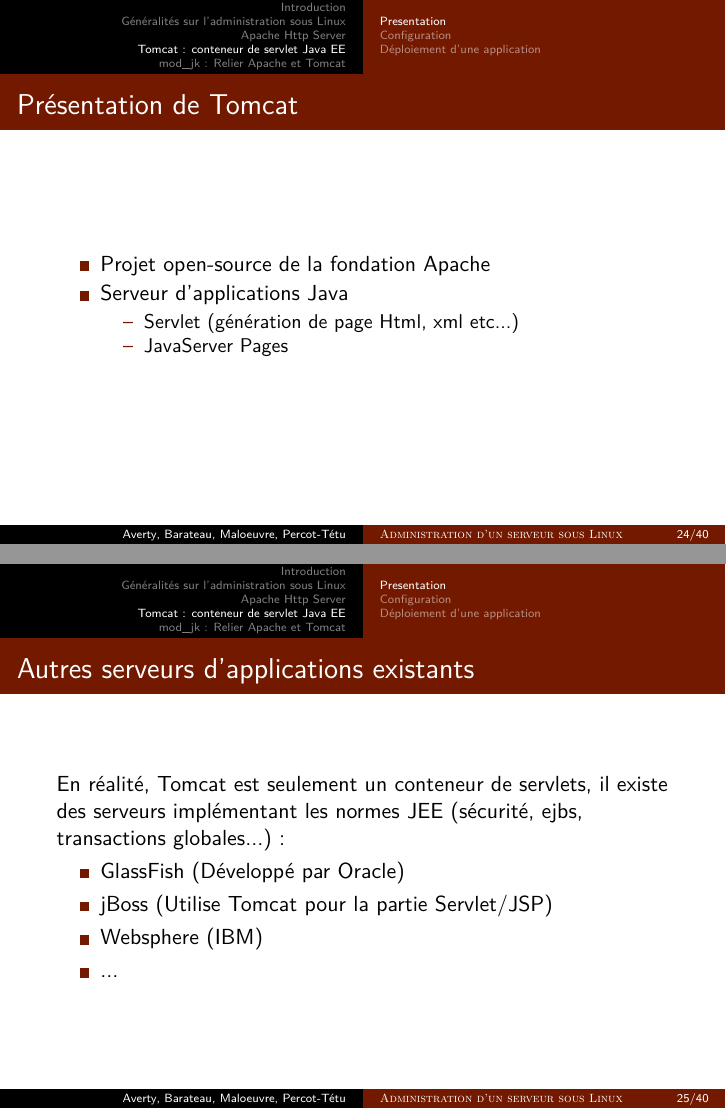
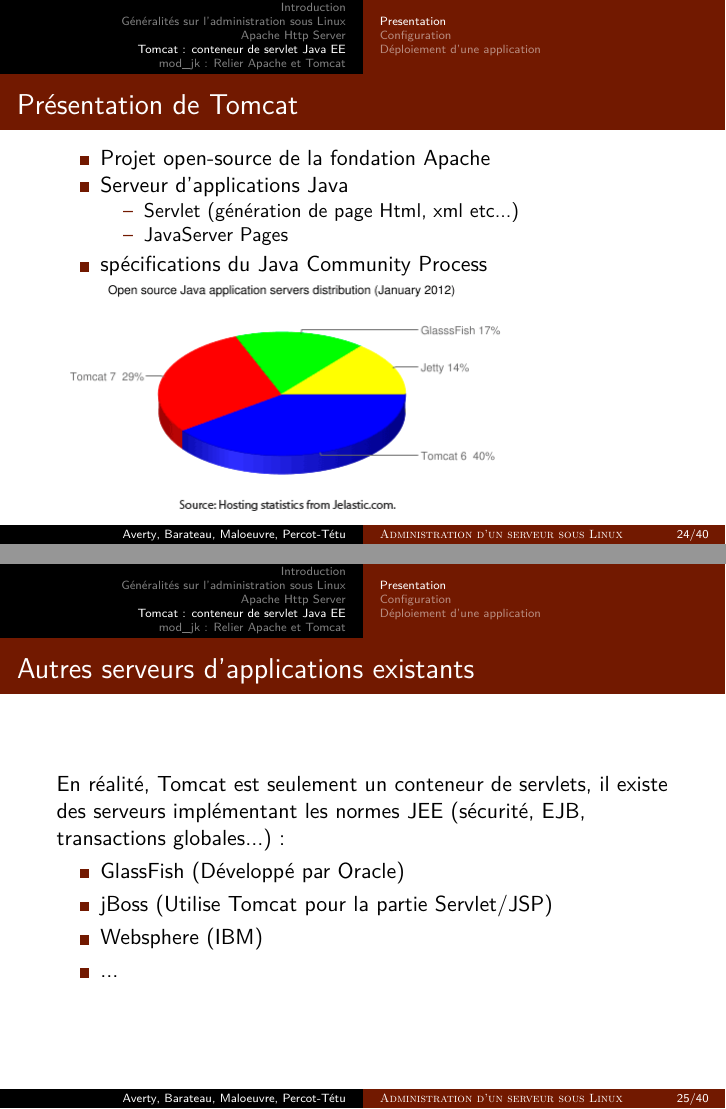
Before and after one commit to zakinster/dsfafs, LaTeX slides (cours/cours.tex, which reads cours/Partie3.tex): pages 24 and 25 of 40, joined at a grey line. Compiled offline with pdfLaTeX.

Commit message:
image presentation tomcat

```diff
--- a/cours/Partie3.tex
+++ b/cours/Partie3.tex
@@ -11,12 +11,14 @@
       \item Servlet (génération de page Html, xml etc...)
       \item JavaServer Pages
     \end{itemize}
+    \item spécifications du Java Community Process
   \end{itemize}
+  \includegraphics[scale=0.5]{Images/marcheJEE.png}
 \end{frame}
 
 \begin{frame}
   \frametitle{Autres serveurs d'applications existants}
-En réalité, Tomcat est seulement un conteneur de servlets, il existe des serveurs implémentant les normes JEE (sécurité, ejbs, transactions globales...) :
+En réalité, Tomcat est seulement un conteneur de servlets, il existe des serveurs implémentant les normes JEE (sécurité, EJB, transactions globales...) :
 \begin{itemize}
   \item GlassFish (Développé par Oracle)
   \item jBoss (Utilise Tomcat pour la partie Servlet/JSP)
```
Also changed, not shown: cours/Images/marcheJEE.png (added), cours/cours.pdf (added), 8 other files.
